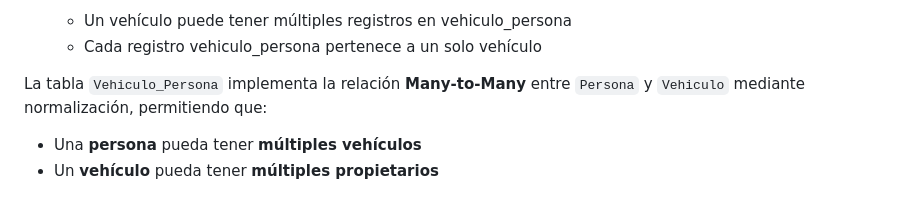
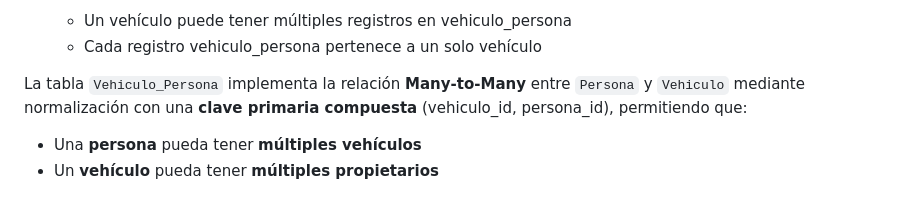
Before and after one commit to SebastianWilches/ICANH_Project, a Markdown page: Python_ICANH_Project/README.md, the part around one of its changes. Drawn GitHub-style.

Commit message:
Fix: Readme fixed.

```diff
--- a/Python_ICANH_Project/README.md
+++ b/Python_ICANH_Project/README.md
@@ -62,7 +62,7 @@ erDiagram
   - Un vehículo puede tener múltiples registros en vehiculo_persona
   - Cada registro vehiculo_persona pertenece a un solo vehículo
 
-La tabla `Vehiculo_Persona` implementa la relación **Many-to-Many** entre `Persona` y `Vehiculo` mediante normalización, permitiendo que:
+La tabla `Vehiculo_Persona` implementa la relación **Many-to-Many** entre `Persona` y `Vehiculo` mediante normalización con una **clave primaria compuesta** (vehiculo_id, persona_id), permitiendo que:
 - Una **persona** pueda tener **múltiples vehículos**
 - Un **vehículo** pueda tener **múltiples propietarios**
 
```
Also changed, not shown: other parts of Python_ICANH_Project/README.md (+2 -2 lines), PHP_ICANH_Project/README.md (+4 -2 lines), README.md (+3 -3 lines).
